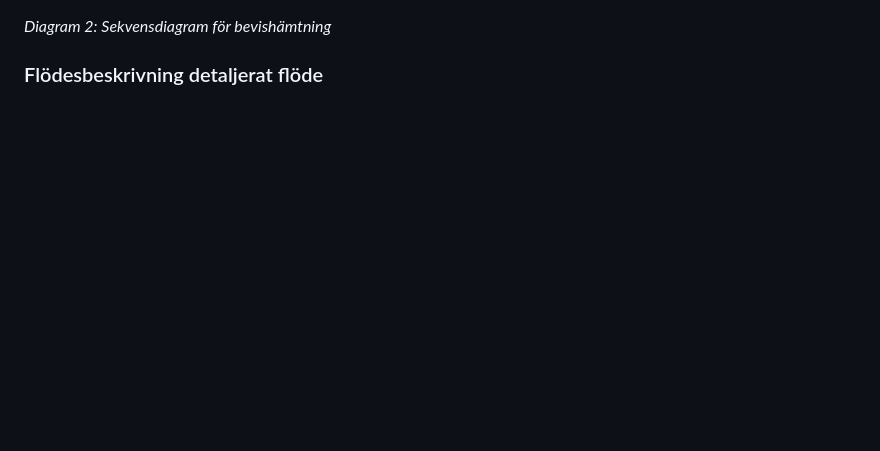
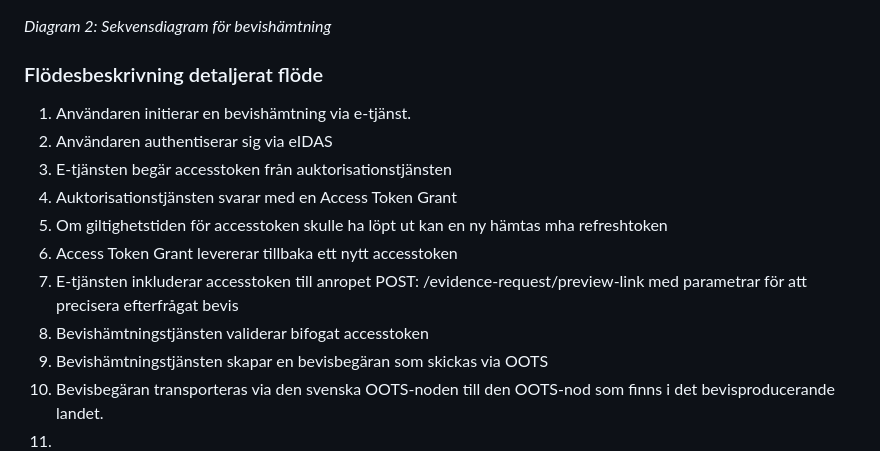
Before and after one commit to diggsweden/sdg-intermediation-eu, a Markdown page: README.md, the part around one of its changes. Drawn GitHub-style; blank space fills up the shorter version.

Commit message:
Detaljerad flödesbeskrivning
Signed-off-by: stafborn <92975819+stafborn@users.noreply.github.com>

```diff
--- a/README.md
+++ b/README.md
@@ -98,3 +101,14 @@ end
 *Diagram 2: Sekvensdiagram för bevishämtning*
 
 ### Flödesbeskrivning detaljerat flöde
+1. Användaren initierar en bevishämtning via e-tjänst.
+2. Användaren authentiserar sig via eIDAS
+3. E-tjänsten begär accesstoken från auktorisationstjänsten
+4. Auktorisationstjänsten svarar med en Access Token Grant
+5. Om giltighetstiden för accesstoken skulle ha löpt ut kan en ny hämtas mha refreshtoken
+6. Access Token Grant levererar tillbaka ett nytt accesstoken
+7. E-tjänsten inkluderar accesstoken till anropet POST: /evidence-request/preview-link med parametrar för att precisera efterfrågat bevis
+8. Bevishämtningstjänsten validerar bifogat accesstoken
+9. Bevishämtningstjänsten skapar en bevisbegäran som skickas via OOTS
+10. Bevisbegäran transporteras via den svenska OOTS-noden till den OOTS-nod som finns i det bevisproducerande landet.
+11.
```
Also changed, not shown: other parts of README.md (+4 -1 lines).
